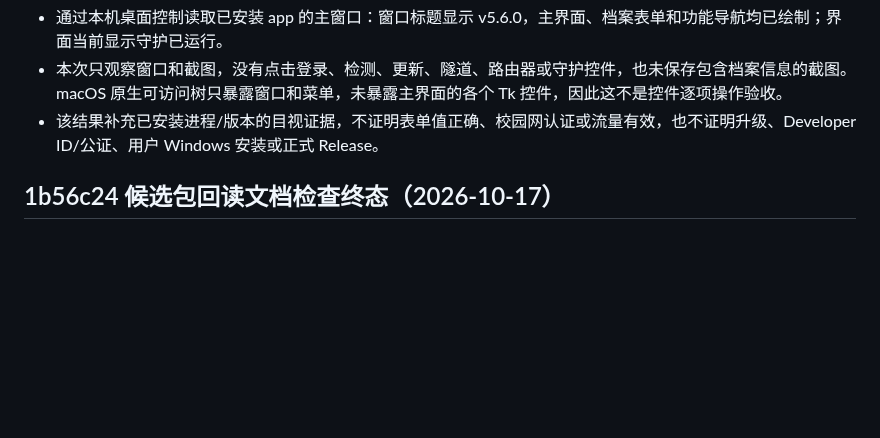
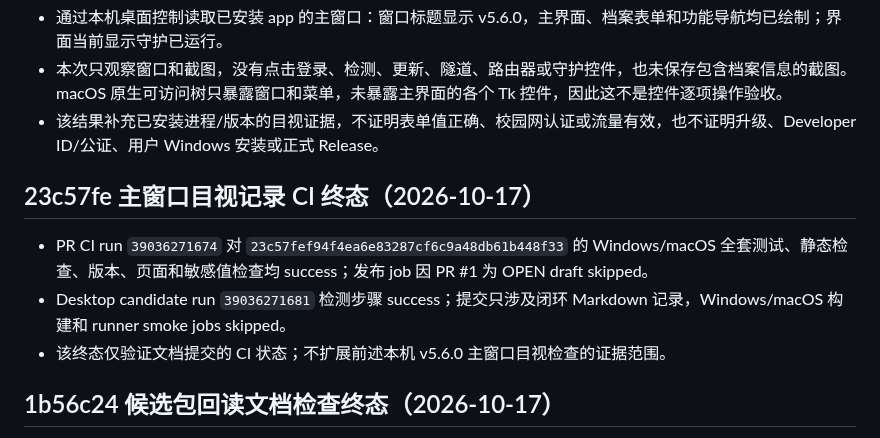
Before and after one commit to CampusNetTools/campus-net-manager, a Markdown page: docs/PROJECT_CLOSURE_PLAN.md, the part around the change. Rendered like a GitHub page; blank space fills up the shorter version.

Commit message:
docs: record macOS visual check CI results

```diff
--- a/docs/PROJECT_CLOSURE_PLAN.md
+++ b/docs/PROJECT_CLOSURE_PLAN.md
@@ -614,6 +614,12 @@ Android 前台保活改动前检查点：提交 `c03bfd26817b14eb4aabefabf4fc867
 - 本次只观察窗口和截图，没有点击登录、检测、更新、隧道、路由器或守护控件，也未保存包含档案信息的截图。macOS 原生可访问树只暴露窗口和菜单，未暴露主界面的各个 Tk 控件，因此这不是控件逐项操作验收。
 - 该结果补充已安装进程/版本的目视证据，不证明表单值正确、校园网认证或流量有效，也不证明升级、Developer ID/公证、用户 Windows 安装或正式 Release。
 
+## 23c57fe 主窗口目视记录 CI 终态（2026-10-17）
+
+- PR CI run `39036271674` 对 `23c57fef94f4ea6e83287cf6c9a48db61b448f33` 的 Windows/macOS 全套测试、静态检查、版本、页面和敏感值检查均 success；发布 job 因 PR #1 为 OPEN draft skipped。
+- Desktop candidate run `39036271681` 检测步骤 success；提交只涉及闭环 Markdown 记录，Windows/macOS 构建和 runner smoke jobs skipped。
+- 该终态仅验证文档提交的 CI 状态；不扩展前述本机 v5.6.0 主窗口目视检查的证据范围。
+
 ## 1b56c24 候选包回读文档检查终态（2026-10-17）
 
 - PR CI run `39035668964` 对 head `1b56c24ca91a62e3a9e72a4db44df25e7a7d2b5c` 的 Windows/macOS 全套测试、静态、版本、路由器工作台页面和敏感值检查均 success；发布 job 因 PR #1 仍为 OPEN draft skipped。
```
